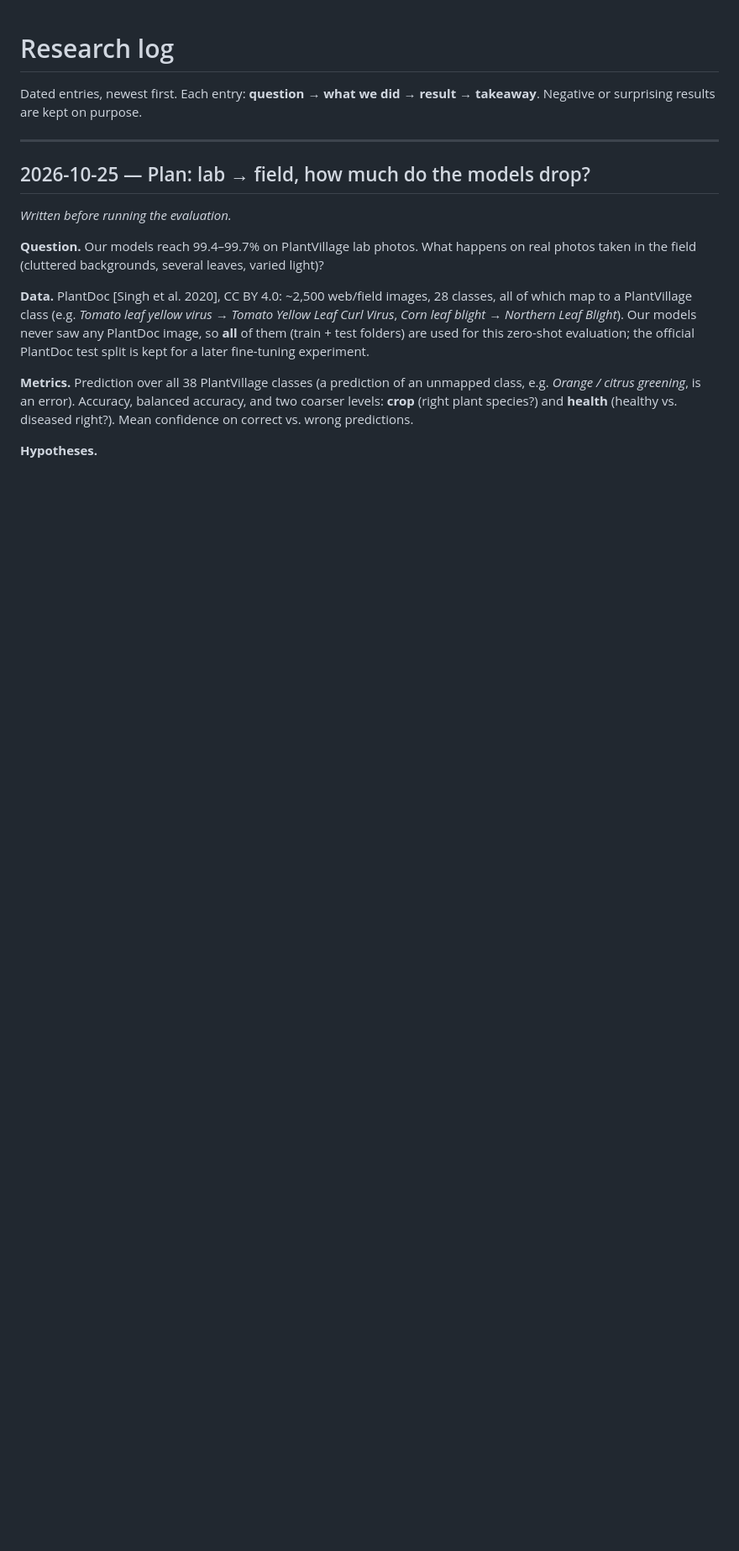
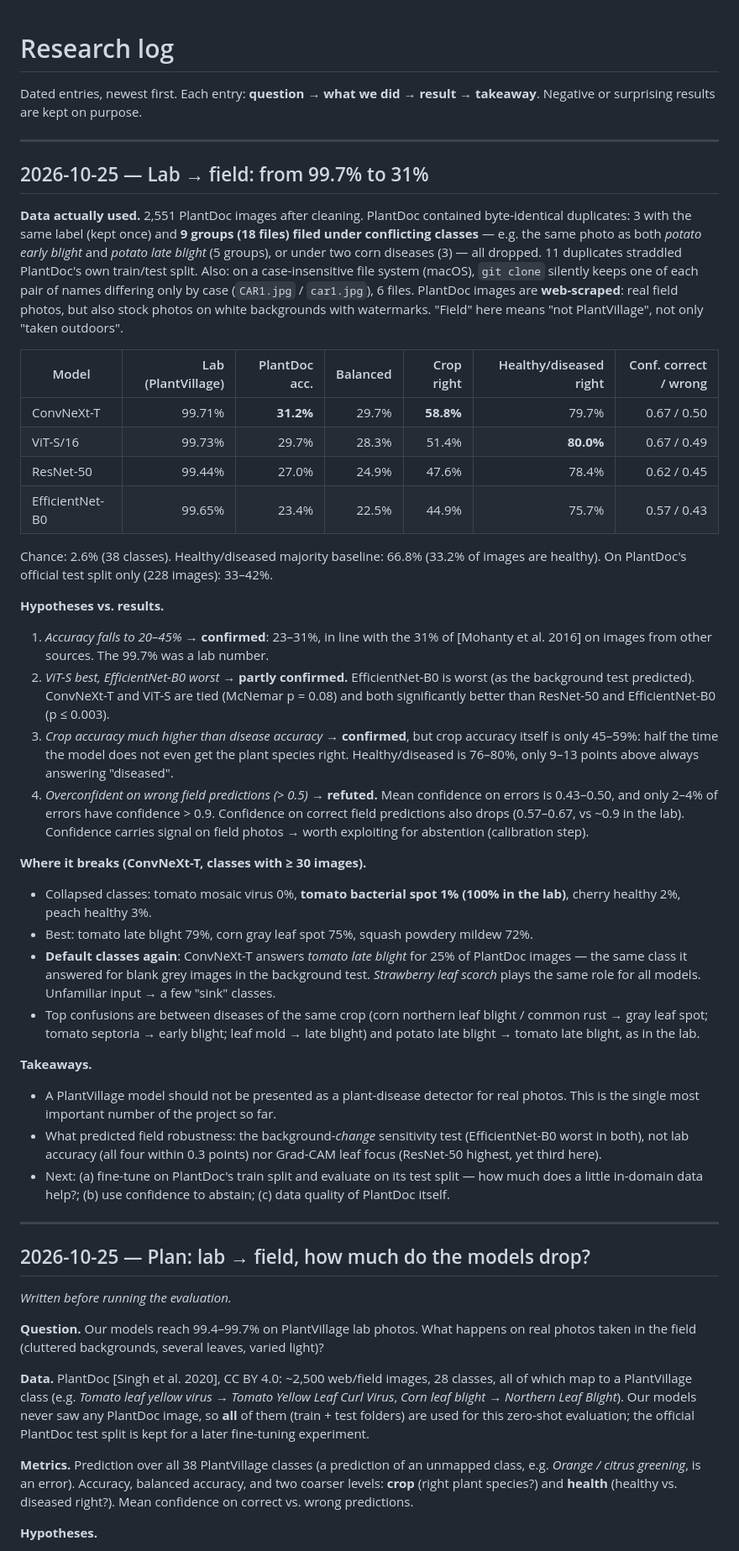
Before and after one commit to marconcini/leafscan, a Markdown page: docs/research-log.md, the part around the change. Shown at 84% size. Rendered like a GitHub page; blank space fills up the shorter version.

```diff
--- a/docs/research-log.md
+++ b/docs/research-log.md
@@ -2,6 +2,63 @@
 
 Dated entries, newest first. Each entry: **question → what we did → result → takeaway**.
 Negative or surprising results are kept on purpose.
+
+---
+
+## 2026-10-25 — Lab → field: from 99.7% to 31%
+
+**Data actually used.** 2,551 PlantDoc images after cleaning. PlantDoc contained byte-identical
+duplicates: 3 with the same label (kept once) and **9 groups (18 files) filed under conflicting
+classes** — e.g. the same photo as both *potato early blight* and *potato late blight* (5 groups),
+or under two corn diseases (3) — all dropped. 11 duplicates straddled PlantDoc's own
+train/test split. Also: on a case-insensitive file system (macOS), `git clone` silently keeps one
+of each pair of names differing only by case (`CAR1.jpg` / `car1.jpg`), 6 files.
+PlantDoc images are **web-scraped**: real field photos, but also stock photos on white
+backgrounds with watermarks. "Field" here means "not PlantVillage", not only "taken outdoors".
+
+| Model | Lab (PlantVillage) | PlantDoc acc. | Balanced | Crop right | Healthy/diseased right | Conf. correct / wrong |
+|---|---:|---:|---:|---:|---:|---:|
+| ConvNeXt-T | 99.71% | **31.2%** | 29.7% | **58.8%** | 79.7% | 0.67 / 0.50 |
+| ViT-S/16 | 99.73% | 29.7% | 28.3% | 51.4% | **80.0%** | 0.67 / 0.49 |
+| ResNet-50 | 99.44% | 27.0% | 24.9% | 47.6% | 78.4% | 0.62 / 0.45 |
+| EfficientNet-B0 | 99.65% | 23.4% | 22.5% | 44.9% | 75.7% | 0.57 / 0.43 |
+
+Chance: 2.6% (38 classes). Healthy/diseased majority baseline: 66.8% (33.2% of images are healthy).
+On PlantDoc's official test split only (228 images): 33–42%.
+
+**Hypotheses vs. results.**
+1. *Accuracy falls to 20–45%* → **confirmed**: 23–31%, in line with the 31% of
+   [Mohanty et al. 2016] on images from other sources. The 99.7% was a lab number.
+2. *ViT-S best, EfficientNet-B0 worst* → **partly confirmed.** EfficientNet-B0 is worst (as the
+   background test predicted). ConvNeXt-T and ViT-S are tied (McNemar p = 0.08) and both
+   significantly better than ResNet-50 and EfficientNet-B0 (p ≤ 0.003).
+3. *Crop accuracy much higher than disease accuracy* → **confirmed**, but crop accuracy itself
+   is only 45–59%: half the time the model does not even get the plant species right.
+   Healthy/diseased is 76–80%, only 9–13 points above always answering "diseased".
+4. *Overconfident on wrong field predictions (> 0.5)* → **refuted.** Mean confidence on errors
+   is 0.43–0.50, and only 2–4% of errors have confidence > 0.9. Confidence on correct field
+   predictions also drops (0.57–0.67, vs ~0.9 in the lab). Confidence carries signal on
+   field photos → worth exploiting for abstention (calibration step).
+
+**Where it breaks (ConvNeXt-T, classes with ≥ 30 images).**
+- Collapsed classes: tomato mosaic virus 0%, **tomato bacterial spot 1% (100% in the lab)**,
+  cherry healthy 2%, peach healthy 3%.
+- Best: tomato late blight 79%, corn gray leaf spot 75%, squash powdery mildew 72%.
+- **Default classes again**: ConvNeXt-T answers *tomato late blight* for 25% of PlantDoc images —
+  the same class it answered for blank grey images in the background test. *Strawberry leaf
+  scorch* plays the same role for all models. Unfamiliar input → a few "sink" classes.
+- Top confusions are between diseases of the same crop (corn northern leaf blight / common rust →
+  gray leaf spot; tomato septoria → early blight; leaf mold → late blight) and potato late blight
+  → tomato late blight, as in the lab.
+
+**Takeaways.**
+- A PlantVillage model should not be presented as a plant-disease detector for real photos.
+  This is the single most important number of the project so far.
+- What predicted field robustness: the background-*change* sensitivity test (EfficientNet-B0
+  worst in both), not lab accuracy (all four within 0.3 points) nor Grad-CAM leaf focus
+  (ResNet-50 highest, yet third here).
+- Next: (a) fine-tune on PlantDoc's train split and evaluate on its test split — how much does a
+  little in-domain data help?; (b) use confidence to abstain; (c) data quality of PlantDoc itself.
 
 ---
 
```
Also changed, not shown: README.md (+31 -5 lines), ROADMAP.md (+5 -3 lines).
